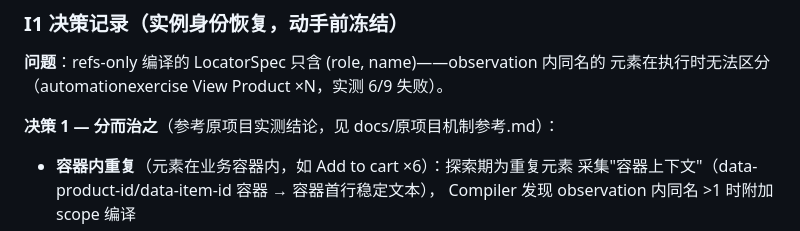
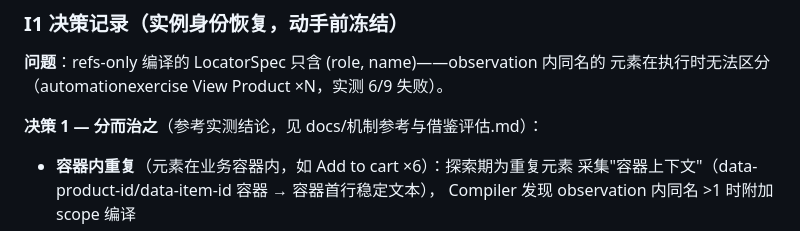
Before and after one commit to tagaki39/AI-testing-web, a Markdown page: docs/ROADMAP.md, the part around the change. GitHub-like rendering.

Commit message:
docs: 修正机制参考文档链接（文件名已更名）

```diff
--- a/docs/ROADMAP.md
+++ b/docs/ROADMAP.md
@@ -181,7 +181,7 @@ fail-open——只拒绝可证明的错位，不误拒合法计划）；编造 r
 **问题**：refs-only 编译的 LocatorSpec 只含 (role, name)——observation 内同名的
 元素在执行时无法区分（automationexercise View Product ×N，实测 6/9 失败）。
 
-**决策 1 — 分而治之**（参考原项目实测结论，见 docs/原项目机制参考.md）：
+**决策 1 — 分而治之**（参考实测结论，见 docs/机制参考与借鉴评估.md）：
 - **容器内重复**（元素在业务容器内，如 Add to cart ×6）：探索期为重复元素
   采集"容器上下文"（data-product-id/data-item-id 容器 → 容器首行稳定文本），
   Compiler 发现 observation 内同名 >1 时附加 scope 编译
```
